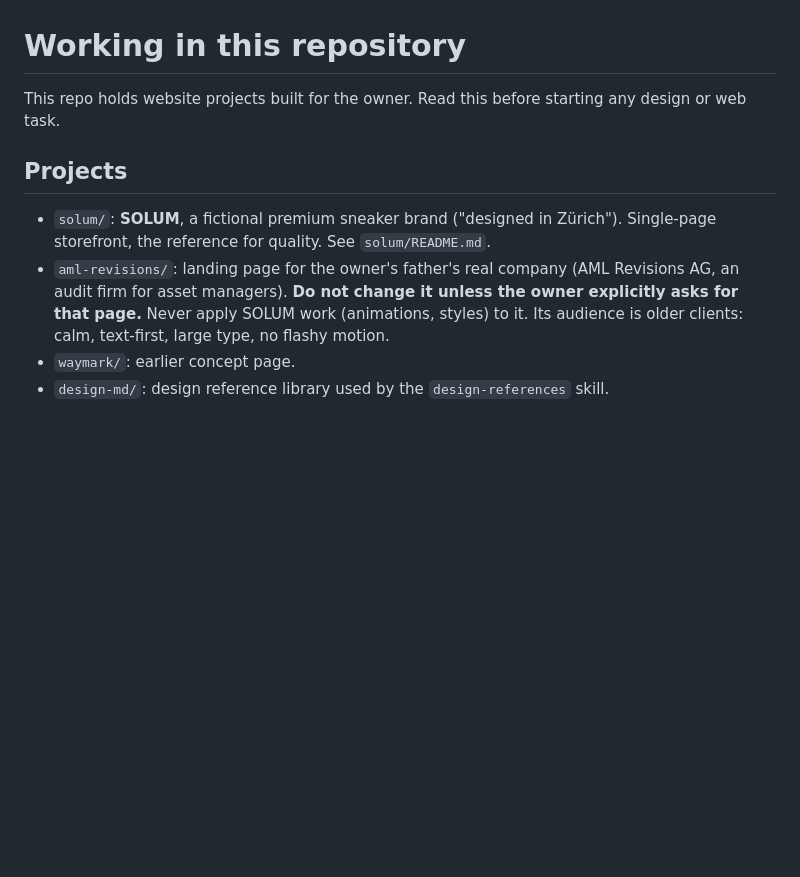
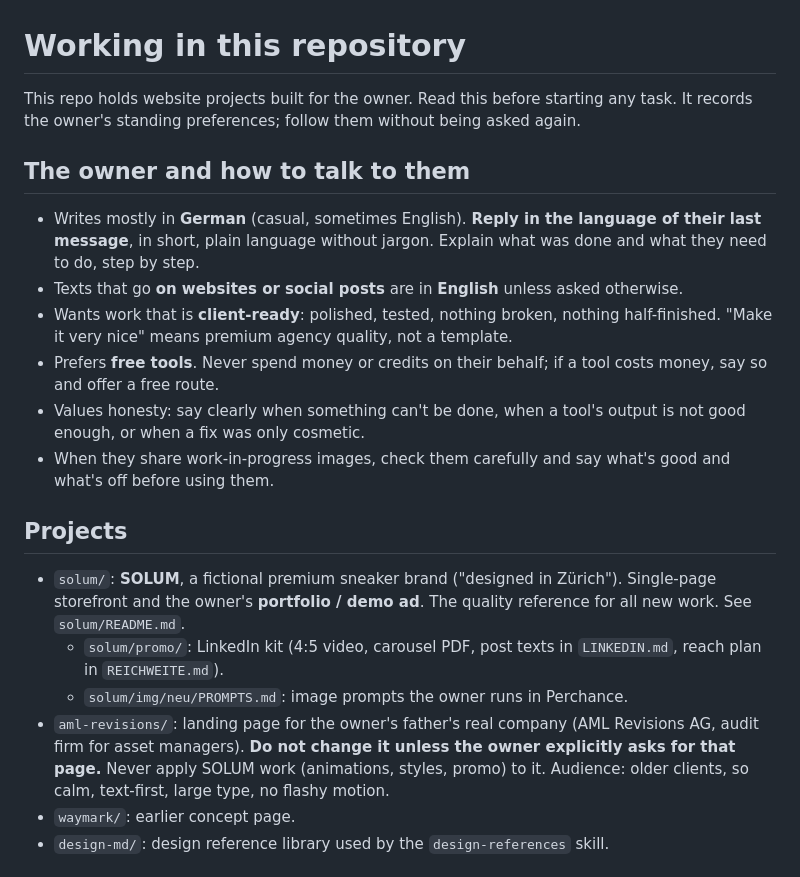
Before and after one commit to aruchenstein-prog/ADS, a Markdown page: CLAUDE.md, the part around one of its changes. Drawn GitHub-style; blank space fills up the shorter version.

```diff
--- a/CLAUDE.md
+++ b/CLAUDE.md
@@ -1,11 +1,22 @@
 # Working in this repository
 
-This repo holds website projects built for the owner. Read this before starting any design or web task.
+This repo holds website projects built for the owner. Read this before starting any task. It records the owner's standing preferences; follow them without being asked again.
+
+## The owner and how to talk to them
+
+- Writes mostly in **German** (casual, sometimes English). **Reply in the language of their last message**, in short, plain language without jargon. Explain what was done and what they need to do, step by step.
+- Texts that go **on websites or social posts** are in **English** unless asked otherwise.
+- Wants work that is **client-ready**: polished, tested, nothing broken, nothing half-finished. "Make it very nice" means premium agency quality, not a template.
+- Prefers **free tools**. Never spend money or credits on their behalf; if a tool costs money, say so and offer a free route.
+- Values honesty: say clearly when something can't be done, when a tool's output is not good enough, or when a fix was only cosmetic.
+- When they share work-in-progress images, check them carefully and say what's good and what's off before using them.
 
 ## Projects
 
-- `solum/`: **SOLUM**, a fictional premium sneaker brand ("designed in Zürich"). Single-page storefront, the reference for quality. See `solum/README.md`.
-- `aml-revisions/`: landing page for the owner's father's real company (AML Revisions AG, an audit firm for asset managers). **Do not change it unless the owner explicitly asks for that page.** Never apply SOLUM work (animations, styles) to it. Its audience is older clients: calm, text-first, large type, no flashy motion.
+- `solum/`: **SOLUM**, a fictional premium sneaker brand ("designed in Zürich"). Single-page storefront and the owner's **portfolio / demo ad**. The quality reference for all new work. See `solum/README.md`.
+  - `solum/promo/`: LinkedIn kit (4:5 video, carousel PDF, post texts in `LINKEDIN.md`, reach plan in `REICHWEITE.md`).
+  - `solum/img/neu/PROMPTS.md`: image prompts the owner runs in Perchance.
+- `aml-revisions/`: landing page for the owner's father's real company (AML Revisions AG, audit firm for asset managers). **Do not change it unless the owner explicitly asks for that page.** Never apply SOLUM work (animations, styles, promo) to it. Audience: older clients, so calm, text-first, large type, no flashy motion.
 - `waymark/`: earlier concept page.
 - `design-md/`: design reference library used by the `design-references` skill.
 
```
Also changed, not shown: other parts of CLAUDE.md (+26 -15 lines), solum/promo/REICHWEITE.md (added, +59 -0 lines).
